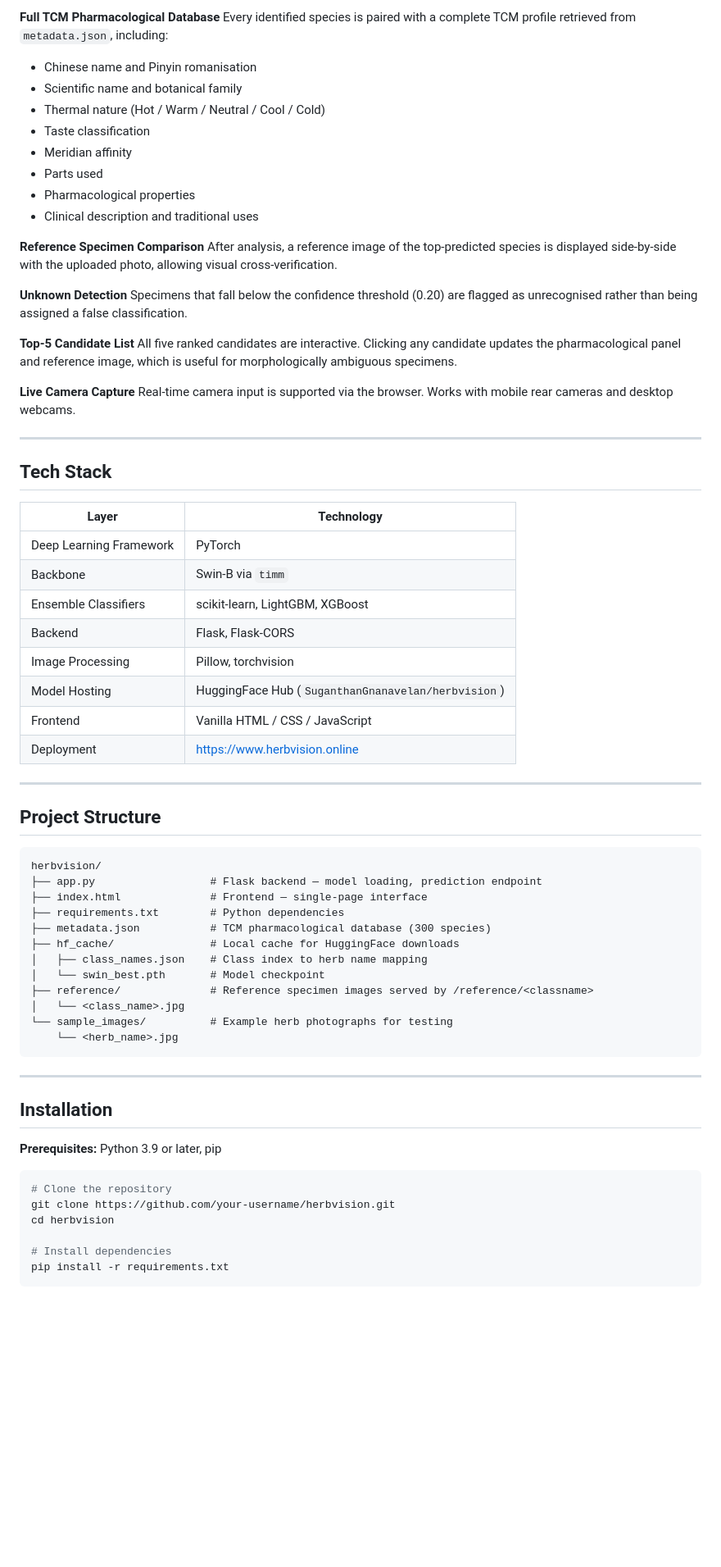
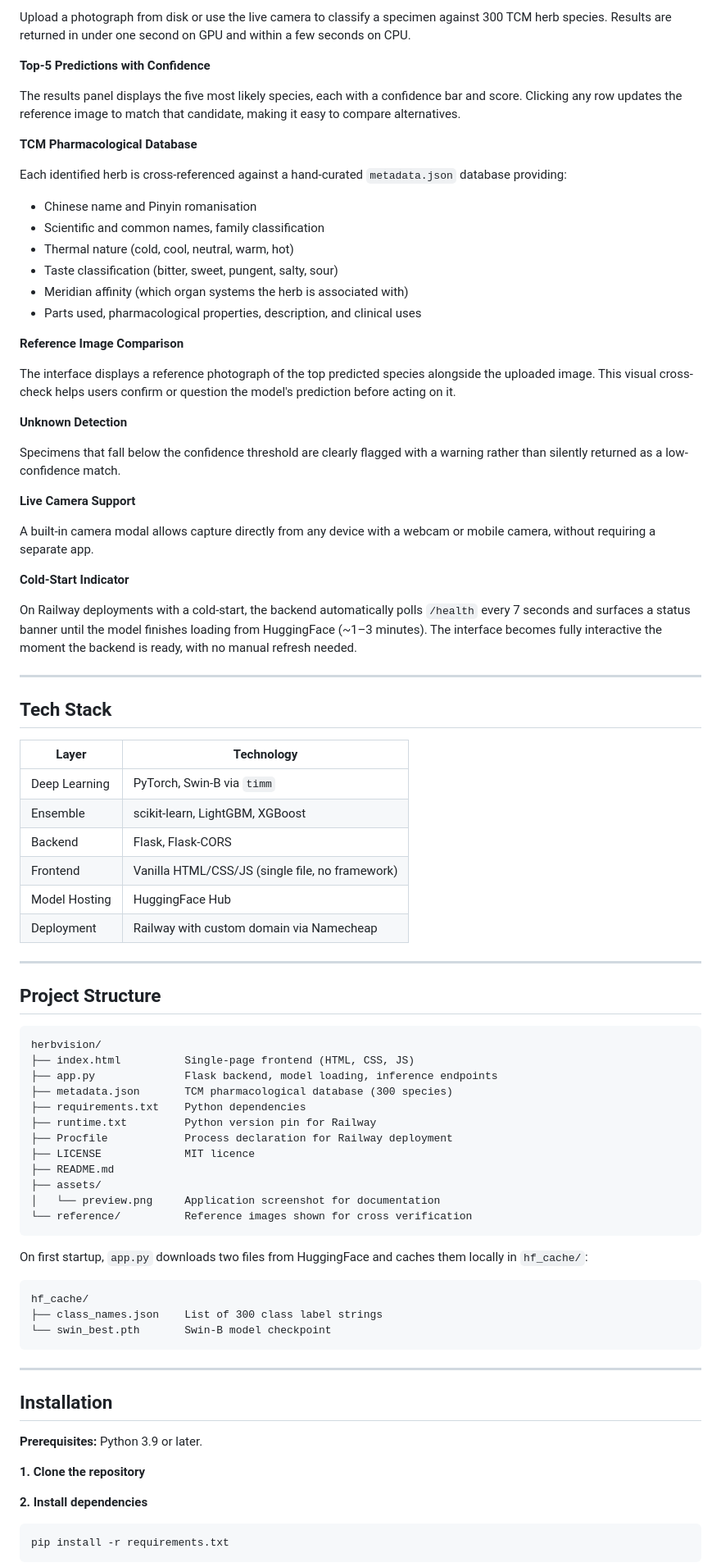
Before and after one commit to suganthangnanavelan/herb-vision, a Markdown page: README.md, the part around one of its changes. Shown at 82% size. GitHub-like rendering; blank space fills up the shorter version.

Commit message:
Revised README
Updated README.md to enhance clarity and detail regarding the HerbVision project, including system status badges, dataset information, and usage instructions.

````diff
--- a/README.md
+++ b/README.md
@@ -141,27 +137,36 @@ Upload a photograph or use the live camera to identify a TCM herb. The system re
 
-**Full TCM Pharmacological Database**
-Every identified species is paired with a complete TCM profile retrieved from `metadata.json`, including:
+Upload a photograph from disk or use the live camera to classify a specimen against 300 TCM herb species. Results are returned in under one second on GPU and within a few seconds on CPU.
+
+**Top-5 Predictions with Confidence**
+
+The results panel displays the five most likely species, each with a confidence bar and score. Clicking any row updates the reference image to match that candidate, making it easy to compare alternatives.
+
+**TCM Pharmacological Database**
+
+Each identified herb is cross-referenced against a hand-curated `metadata.json` database providing:
 
 - Chinese name and Pinyin romanisation
-- Scientific name and botanical family
-- Thermal nature (Hot / Warm / Neutral / Cool / Cold)
-- Taste classification
-- Meridian affinity
-- Parts used
-- Pharmacological properties
-- Clinical description and traditional uses
+- Scientific and common names, family classification
+- Thermal nature (cold, cool, neutral, warm, hot)
+- Taste classification (bitter, sweet, pungent, salty, sour)
+- Meridian affinity (which organ systems the herb is associated with)
+- Parts used, pharmacological properties, description, and clinical uses
 
-**Reference Specimen Comparison**
-After analysis, a reference image of the top-predicted species is displayed side-by-side with the uploaded photo, allowing visual cross-verification.
+**Reference Image Comparison**
+
+The interface displays a reference photograph of the top predicted species alongside the uploaded image. This visual cross-check helps users confirm or question the model's prediction before acting on it.
 
 **Unknown Detection**
-Specimens that fall below the confidence threshold (0.20) are flagged as unrecognised rather than being assigned a false classification.
 
-**Top-5 Candidate List**
-All five ranked candidates are interactive. Clicking any candidate updates the pharmacological panel and reference image, which is useful for morphologically ambiguous specimens.
+Specimens that fall below the confidence threshold are clearly flagged with a warning rather than silently returned as a low-confidence match.
 
-**Live Camera Capture**
-Real-time camera input is supported via the browser. Works with mobile rear cameras and desktop webcams.
+**Live Camera Support**
+
+A built-in camera modal allows capture directly from any device with a webcam or mobile camera, without requiring a separate app.
+
+**Cold-Start Indicator**
+
+On Railway deployments with a cold-start, the backend automatically polls `/health` every 7 seconds and surfaces a status banner until the model finishes loading from HuggingFace (~1–3 minutes). The interface becomes fully interactive the moment the backend is ready, with no manual refresh needed.
 
 ---
 
@@ -169,14 +174,12 @@ Real-time camera input is supported via the browser. Works with mobile rear came
 
 | Layer | Technology |
 |---|---|
-| Deep Learning Framework | PyTorch |
-| Backbone | Swin-B via `timm` |
-| Ensemble Classifiers | scikit-learn, LightGBM, XGBoost |
+| Deep Learning | PyTorch, Swin-B via `timm` |
+| Ensemble | scikit-learn, LightGBM, XGBoost |
 | Backend | Flask, Flask-CORS |
-| Image Processing | Pillow, torchvision |
-| Model Hosting | HuggingFace Hub (`SuganthanGnanavelan/herbvision`) |
-| Frontend | Vanilla HTML / CSS / JavaScript |
-| Deployment | https://www.herbvision.online |
+| Frontend | Vanilla HTML/CSS/JS (single file, no framework) |
+| Model Hosting | HuggingFace Hub |
+| Deployment | Railway with custom domain via Namecheap |
 
 ---
 
@@ -184,31 +187,38 @@ Real-time camera input is supported via the browser. Works with mobile rear came
 
 ```
 herbvision/
-├── app.py                  # Flask backend — model loading, prediction endpoint
-├── index.html              # Frontend — single-page interface
-├── requirements.txt        # Python dependencies
-├── metadata.json           # TCM pharmacological database (300 species)
-├── hf_cache/               # Local cache for HuggingFace downloads
-│   ├── class_names.json    # Class index to herb name mapping
-│   └── swin_best.pth       # Model checkpoint
-├── reference/              # Reference specimen images served by /reference/<classname>
-│   └── <class_name>.jpg
-└── sample_images/          # Example herb photographs for testing
-    └── <herb_name>.jpg
+├── index.html          Single-page frontend (HTML, CSS, JS)
+├── app.py              Flask backend, model loading, inference endpoints
+├── metadata.json       TCM pharmacological database (300 species)
+├── requirements.txt    Python dependencies
+├── runtime.txt         Python version pin for Railway
+├── Procfile            Process declaration for Railway deployment
+├── LICENSE             MIT licence
+├── README.md
+├── assets/
+│   └── preview.png     Application screenshot for documentation
+└── reference/          Reference images shown for cross verification
+```
+
+On first startup, `app.py` downloads two files from HuggingFace and caches them locally in `hf_cache/`:
+
+```
+hf_cache/
+├── class_names.json    List of 300 class label strings
+└── swin_best.pth       Swin-B model checkpoint
 ```
 
 ---
 
 ## Installation
 
-**Prerequisites:** Python 3.9 or later, pip
+**Prerequisites:** Python 3.9 or later.
+
+**1. Clone the repository**
+
+**2. Install dependencies**
 
 ```bash
-# Clone the repository
-git clone https://github.com/your-username/herbvision.git
-cd herbvision
-
-# Install dependencies
 pip install -r requirements.txt
 ```
 
````
Also changed, not shown: other parts of README.md (+94 -94 lines).
